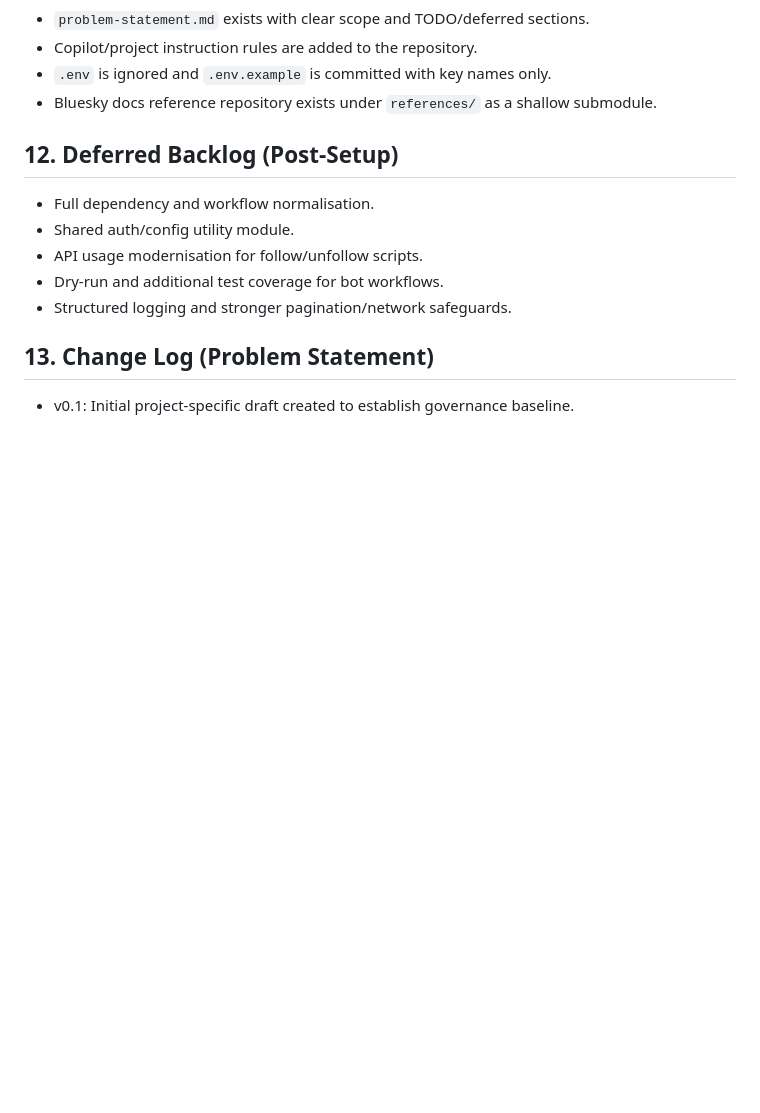
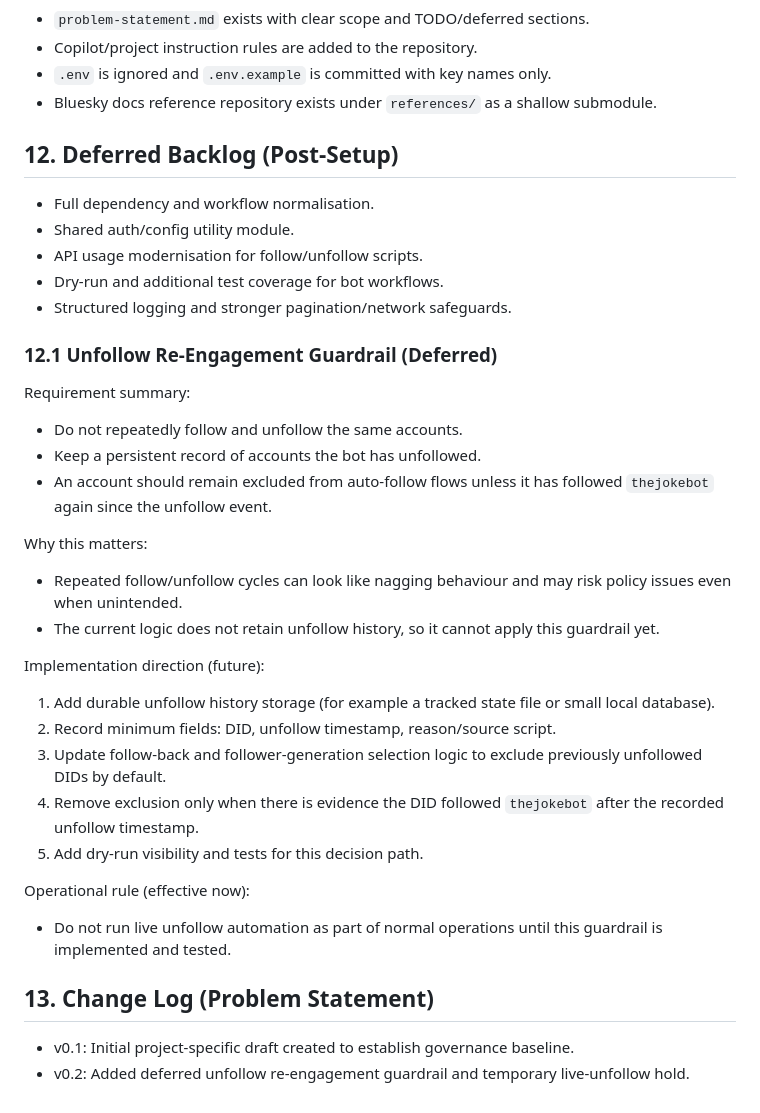
Before and after one commit to chris-gillatt/thejokebot, a Markdown page: problem-statement.md, the part around the change. GitHub-like rendering; blank space fills up the shorter version.

Commit message:
docs(problem-statement): defer unfollow re-engagement guardrail
Why this change was made:
- Repeated follow/unfollow cycles can look like nagging behaviour and create policy risk.
- The current implementation does not preserve unfollow history, so it cannot safely prevent re-engaging the same users.

What was changed:
- Added a deferred backlog section defining unfollow history requirements.
- Documented the future rule to re-allow accounts only if they followed again after unfollow.
- Added an operational hold: no live unfollow automation until this guardrail is implemented and tested.
- Updated the problem statement change log.

Ref: follower policy safety requirement

```diff
--- a/problem-statement.md
+++ b/problem-statement.md
@@ -67,5 +67,27 @@ Create a disciplined, low-risk development workflow that preserves core bot beha
 - Dry-run and additional test coverage for bot workflows.
 - Structured logging and stronger pagination/network safeguards.
 
+### 12.1 Unfollow Re-Engagement Guardrail (Deferred)
+
+Requirement summary:
+- Do not repeatedly follow and unfollow the same accounts.
+- Keep a persistent record of accounts the bot has unfollowed.
+- An account should remain excluded from auto-follow flows unless it has followed `thejokebot` again since the unfollow event.
+
+Why this matters:
+- Repeated follow/unfollow cycles can look like nagging behaviour and may risk policy issues even when unintended.
+- The current logic does not retain unfollow history, so it cannot apply this guardrail yet.
+
+Implementation direction (future):
+1. Add durable unfollow history storage (for example a tracked state file or small local database).
+2. Record minimum fields: DID, unfollow timestamp, reason/source script.
+3. Update follow-back and follower-generation selection logic to exclude previously unfollowed DIDs by default.
+4. Remove exclusion only when there is evidence the DID followed `thejokebot` after the recorded unfollow timestamp.
+5. Add dry-run visibility and tests for this decision path.
+
+Operational rule (effective now):
+- Do not run live unfollow automation as part of normal operations until this guardrail is implemented and tested.
+
 ## 13. Change Log (Problem Statement)
 - v0.1: Initial project-specific draft created to establish governance baseline.
+- v0.2: Added deferred unfollow re-engagement guardrail and temporary live-unfollow hold.
```
